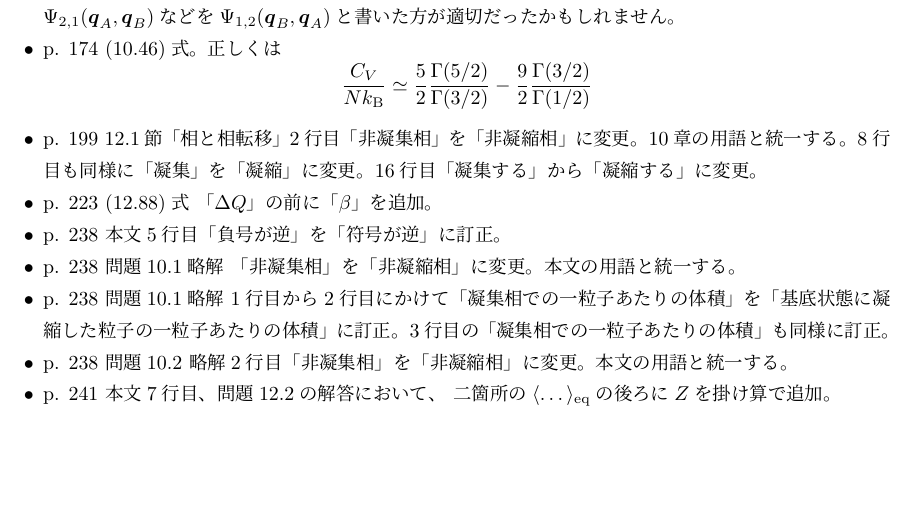
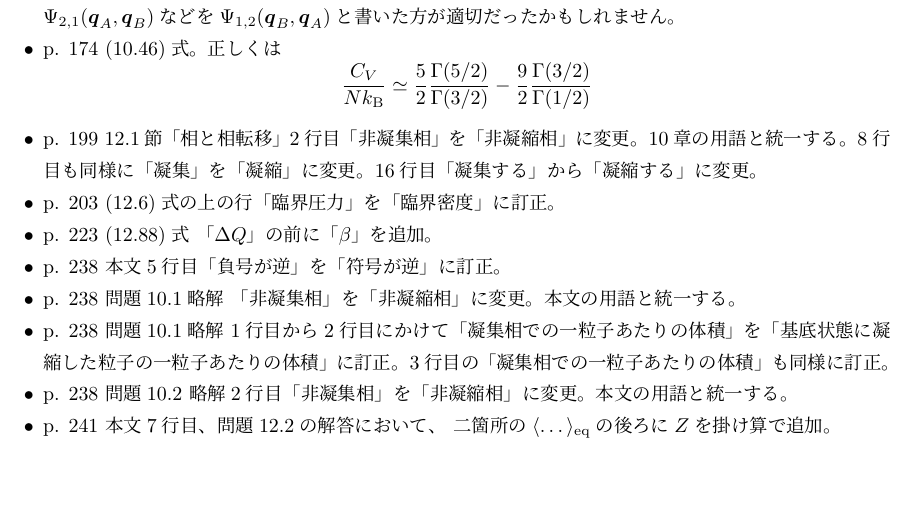
Before and after one commit to stsykw/StatisticalMechanics-support, a LaTeX document (corrections.tex): part of the page, cut so that both start at the same text. Compiled offline with upLaTeX and dvipdfmx.

Commit message:
update correction

```diff
--- a/corrections.tex
+++ b/corrections.tex
@@ -28,6 +28,8 @@ p. 174 (10.46)式。
 \item
 p. 199 12.1節「相と相転移」2行目「非凝集相」を「非凝縮相」に変更。10章の用語と統一する。8行目も同様に「凝集」を「凝縮」に変更。16行目「凝集する」から「凝縮する」に変更。
 \item
+p. 203 (12.6)式の上の行「臨界圧力」を「臨界密度」に訂正。
+\item
 p. 223 (12.88)式 「$\Delta Q$」の前に「$\beta$」を追加。
 \item
 p. 238 本文5行目「負号が逆」を「符号が逆」に訂正。
```
Also changed, not shown: corrections.pdf.
